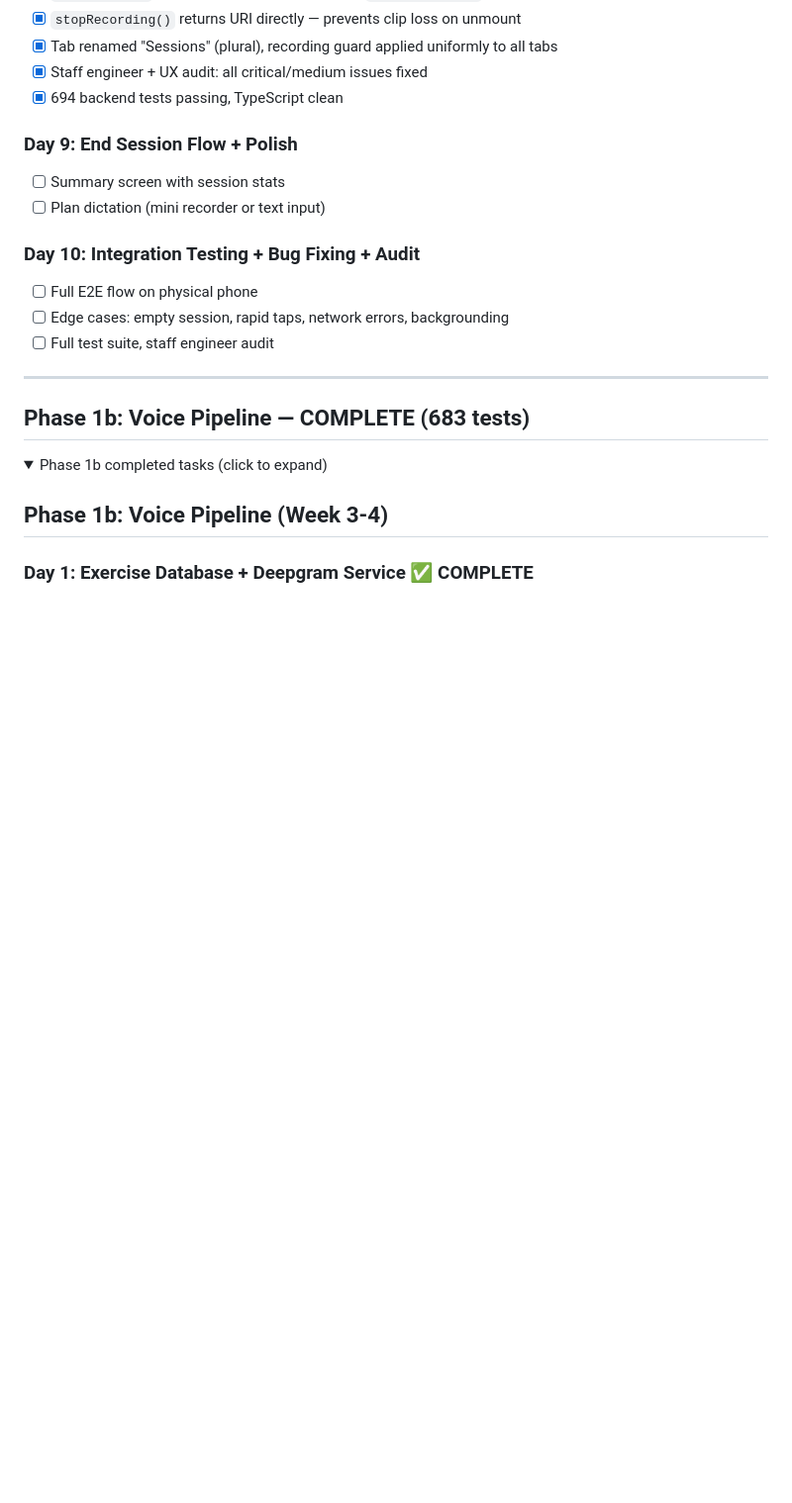
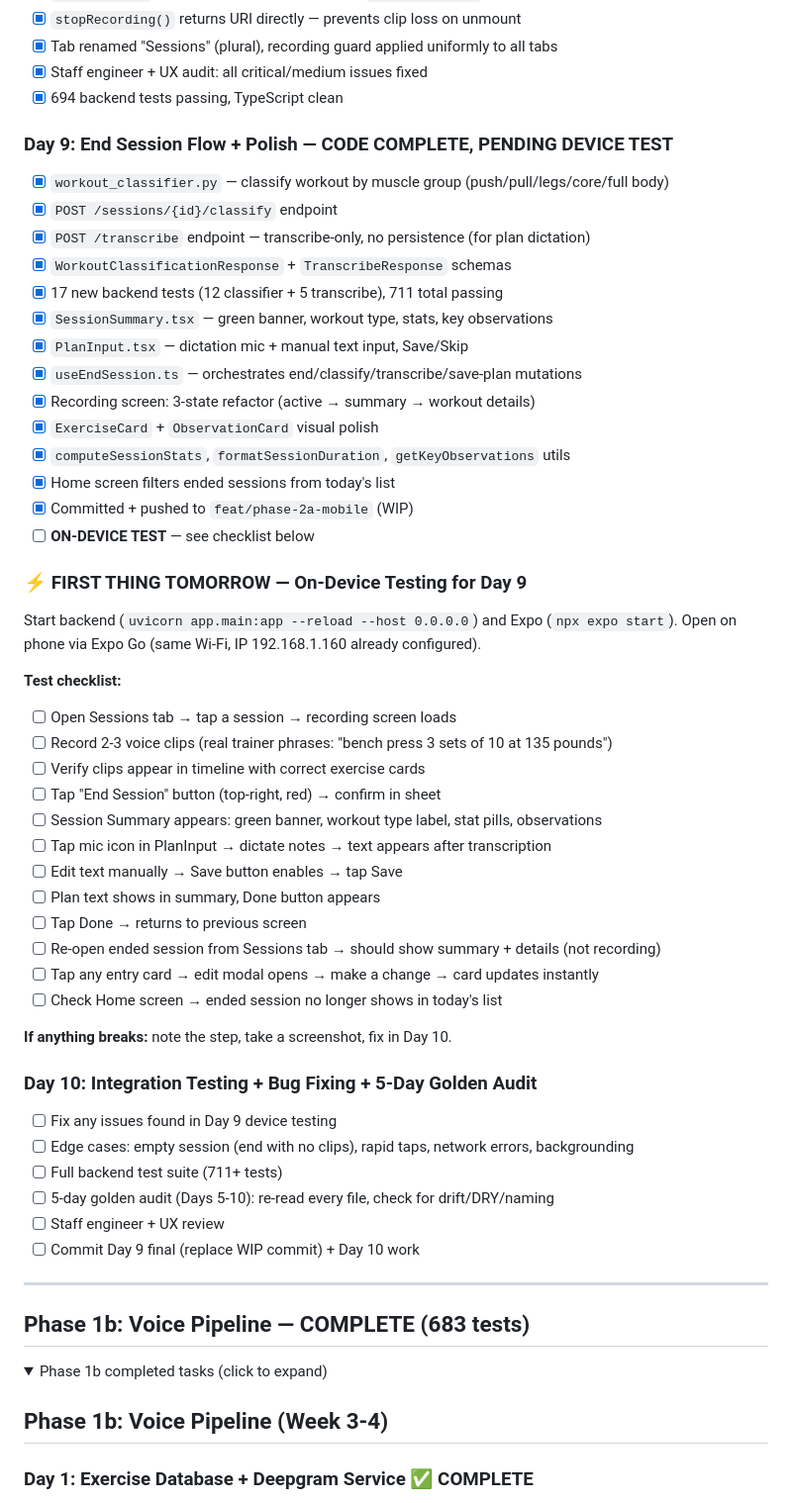
Before and after one commit to pranavjain20/SuperTrainer, a Markdown page: tasks/todo.md, the part around the change. Shown at 99% size. Rendered like a GitHub page; folded sections open; blank space fills up the shorter version.

Commit message:
Update STATUS.md + todo.md — Day 9 code complete, device test pending
Day 9 end-session flow built: workout classifier, transcribe endpoint,
SessionSummary + PlanInput components, 3-state recording screen.
711 backend tests passing. Added detailed on-device test checklist
for tomorrow as first task.

```diff
--- a/tasks/todo.md
+++ b/tasks/todo.md
@@ -94,14 +94,49 @@
 - [x] Staff engineer + UX audit: all critical/medium issues fixed
 - [x] 694 backend tests passing, TypeScript clean
 
-### Day 9: End Session Flow + Polish
-- [ ] Summary screen with session stats
-- [ ] Plan dictation (mini recorder or text input)
+### Day 9: End Session Flow + Polish — CODE COMPLETE, PENDING DEVICE TEST
+- [x] `workout_classifier.py` — classify workout by muscle group (push/pull/legs/core/full body)
+- [x] `POST /sessions/{id}/classify` endpoint
+- [x] `POST /transcribe` endpoint — transcribe-only, no persistence (for plan dictation)
+- [x] `WorkoutClassificationResponse` + `TranscribeResponse` schemas
+- [x] 17 new backend tests (12 classifier + 5 transcribe), 711 total passing
+- [x] `SessionSummary.tsx` — green banner, workout type, stats, key observations
+- [x] `PlanInput.tsx` — dictation mic + manual text input, Save/Skip
+- [x] `useEndSession.ts` — orchestrates end/classify/transcribe/save-plan mutations
+- [x] Recording screen: 3-state refactor (active → summary → workout details)
+- [x] `ExerciseCard` + `ObservationCard` visual polish
+- [x] `computeSessionStats`, `formatSessionDuration`, `getKeyObservations` utils
+- [x] Home screen filters ended sessions from today's list
+- [x] Committed + pushed to `feat/phase-2a-mobile` (WIP)
+- [ ] **ON-DEVICE TEST** — see checklist below
 
-### Day 10: Integration Testing + Bug Fixing + Audit
-- [ ] Full E2E flow on physical phone
-- [ ] Edge cases: empty session, rapid taps, network errors, backgrounding
-- [ ] Full test suite, staff engineer audit
+### ⚡ FIRST THING TOMORROW — On-Device Testing for Day 9
+Start backend (`uvicorn app.main:app --reload --host 0.0.0.0`) and Expo (`npx expo start`).
+Open on phone via Expo Go (same Wi-Fi, IP 192.168.1.160 already configured).
+
+**Test checklist:**
+- [ ] Open Sessions tab → tap a session → recording screen loads
+- [ ] Record 2-3 voice clips (real trainer phrases: "bench press 3 sets of 10 at 135 pounds")
+- [ ] Verify clips appear in timeline with correct exercise cards
+- [ ] Tap "End Session" button (top-right, red) → confirm in sheet
+- [ ] Session Summary appears: green banner, workout type label, stat pills, observations
+- [ ] Tap mic icon in PlanInput → dictate notes → text appears after transcription
+- [ ] Edit text manually → Save button enables → tap Save
+- [ ] Plan text shows in summary, Done button appears
+- [ ] Tap Done → returns to previous screen
+- [ ] Re-open ended session from Sessions tab → should show summary + details (not recording)
+- [ ] Tap any entry card → edit modal opens → make a change → card updates instantly
+- [ ] Check Home screen → ended session no longer shows in today's list
+
+**If anything breaks:** note the step, take a screenshot, fix in Day 10.
+
+### Day 10: Integration Testing + Bug Fixing + 5-Day Golden Audit
+- [ ] Fix any issues found in Day 9 device testing
+- [ ] Edge cases: empty session (end with no clips), rapid taps, network errors, backgrounding
+- [ ] Full backend test suite (711+ tests)
+- [ ] 5-day golden audit (Days 5-10): re-read every file, check for drift/DRY/naming
+- [ ] Staff engineer + UX review
+- [ ] Commit Day 9 final (replace WIP commit) + Day 10 work
 
 ---
 
```
Also changed, not shown: STATUS.md (+17 -2 lines).
